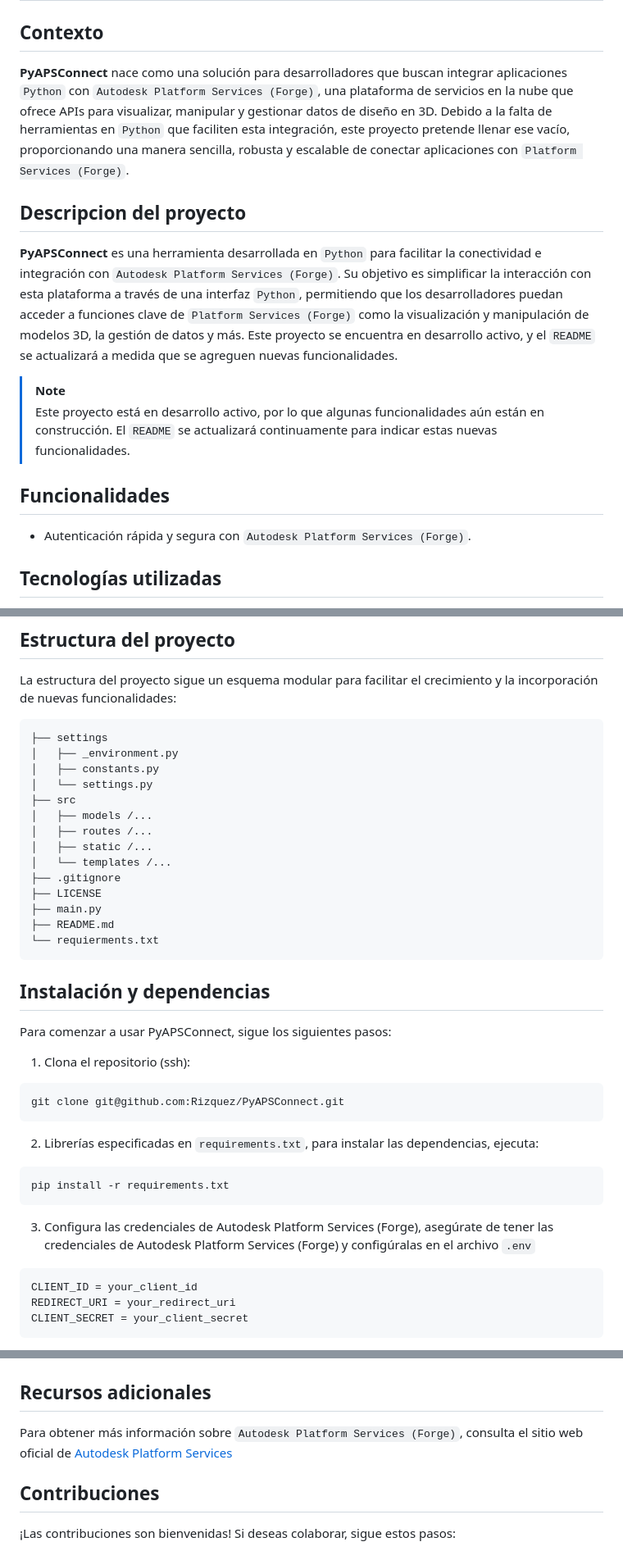
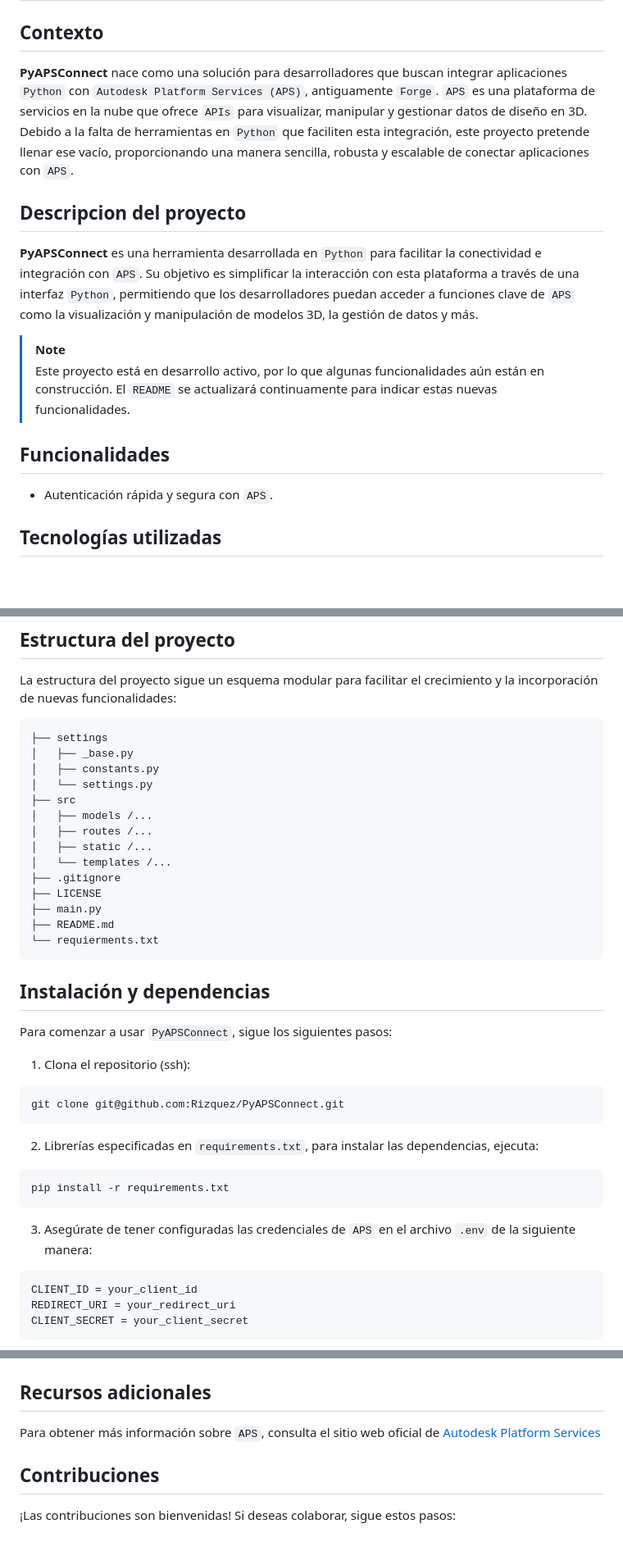
Before and after one commit to Rizquez/PyAPSConnect, a Markdown page: README.md, 3 parts joined by grey strips. Shown at 82% size. Drawn GitHub-style; blank space fills up the shorter version.

Commit message:
Correccion documentaacion

````diff
--- a/README.md
+++ b/README.md
@@ -1,18 +1,20 @@
 # PyAPSConnect
 
 ## Contexto
-__PyAPSConnect__ nace como una solución para desarrolladores que buscan integrar aplicaciones `Python` con `Autodesk Platform Services (Forge)`, una plataforma de servicios en la nube que ofrece APIs para visualizar, manipular y gestionar datos de diseño en 3D. Debido a la falta de herramientas en `Python` que faciliten esta integración, este proyecto pretende llenar ese vacío, proporcionando una manera sencilla, robusta y escalable de conectar aplicaciones con `Platform Services (Forge)`.
+__PyAPSConnect__ nace como una solución para desarrolladores que buscan integrar aplicaciones `Python` con `Autodesk Platform Services (APS)`, antiguamente `Forge`.
+`APS` es una plataforma de servicios en la nube que ofrece `APIs` para visualizar, manipular y gestionar datos de diseño en 3D.
+Debido a la falta de herramientas en `Python` que faciliten esta integración, este proyecto pretende llenar ese vacío, proporcionando una manera sencilla, robusta y escalable de conectar aplicaciones con `APS`.
 
 ## Descripcion del proyecto
-__PyAPSConnect__ es una herramienta desarrollada en `Python` para facilitar la conectividad e integración con `Autodesk Platform Services (Forge)`. Su objetivo es simplificar la interacción con esta plataforma a través de una interfaz `Python`, permitiendo que los desarrolladores puedan acceder a funciones clave de `Platform Services (Forge)` como la visualización y manipulación de modelos 3D, la gestión de datos y más. Este proyecto se encuentra en desarrollo activo, y el `README` se actualizará a medida que se agreguen nuevas funcionalidades.
+__PyAPSConnect__ es una herramienta desarrollada en `Python` para facilitar la conectividad e integración con `APS`. Su objetivo es simplificar la interacción con esta plataforma a través de una interfaz `Python`, permitiendo que los desarrolladores puedan acceder a funciones clave de `APS` como la visualización y manipulación de modelos 3D, la gestión de datos y más.
 
 > [!NOTE]
 > Este proyecto está en desarrollo activo, por lo que algunas funcionalidades aún están en construcción. El `README` se actualizará continuamente para indicar estas nuevas funcionalidades.
 
 ## Funcionalidades
-- Autenticación rápida y segura con `Autodesk Platform Services (Forge)`.
+- Autenticación rápida y segura con `APS`.
 <!-- Estas funcionalidades están planificadas:
-- Conexión simplificada a las APIs de `Autodesk Platform Services (Forge)`, permitiendo integrarse sin fricciones en otros proyectos de `Python`.
+- Conexión simplificada a las APIs de `APS`, permitiendo integrarse sin fricciones en otros proyectos de `Python`.
 - Configuración flexible para una integración modular y fácil de personalizar.
 - Funciones de manipulación y visualización de modelos 3D alojados en la nube.
 - Opciones avanzadas para gestionar y almacenar datos de diseño y simulación.
@@ -30,7 +32,7 @@ __PyAPSConnect__ es una herramienta desarrollada en `Python` para facilitar la c
 La estructura del proyecto sigue un esquema modular para facilitar el crecimiento y la incorporación de nuevas funcionalidades:
 ```
 ├── settings
-│   ├── _environment.py
+│   ├── _base.py
 │   ├── constants.py
 │   └── settings.py
 ├── src
@@ -46,7 +48,7 @@ La estructura del proyecto sigue un esquema modular para facilitar el crecimient
 ```
 
 ## Instalación y dependencias
-Para comenzar a usar PyAPSConnect, sigue los siguientes pasos:
+Para comenzar a usar `PyAPSConnect`, sigue los siguientes pasos:
 
 1. Clona el repositorio (ssh):
 ```
@@ -58,7 +60,7 @@ git clone git@github.com:Rizquez/PyAPSConnect.git
 pip install -r requirements.txt
 ```
 
-3. Configura las credenciales de Autodesk Platform Services (Forge), asegúrate de tener las credenciales de Autodesk Platform Services (Forge) y configúralas en el archivo `.env`
+3. Asegúrate de tener configuradas las credenciales de `APS` en el archivo `.env` de la siguiente manera:
 ```
 CLIENT_ID = your_client_id
 REDIRECT_URI = your_redirect_uri
@@ -72,7 +74,7 @@ CLIENT_SECRET = your_client_secret
 > Para evitar problemas de autenticación, asegura tener configuradas correctamente tus credenciales en el archivo de variables de entorno.
 
 ## Recursos adicionales
-Para obtener más información sobre `Autodesk Platform Services (Forge)`, consulta el sitio web oficial de [Autodesk Platform Services](https://aps.autodesk.com/developer/documentation)
+Para obtener más información sobre `APS`, consulta el sitio web oficial de [Autodesk Platform Services](https://aps.autodesk.com/developer/documentation)
 
 ## Contribuciones
 ¡Las contribuciones son bienvenidas! Si deseas colaborar, sigue estos pasos:
````
